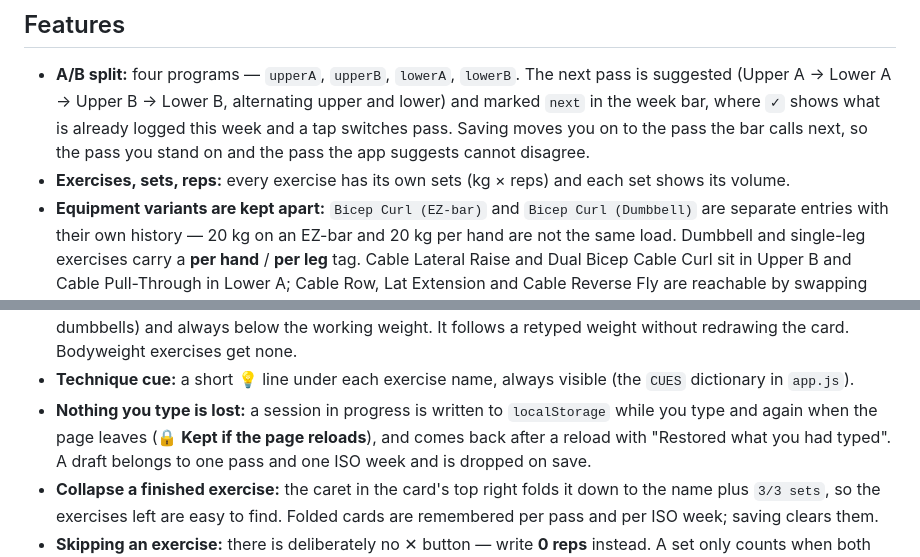
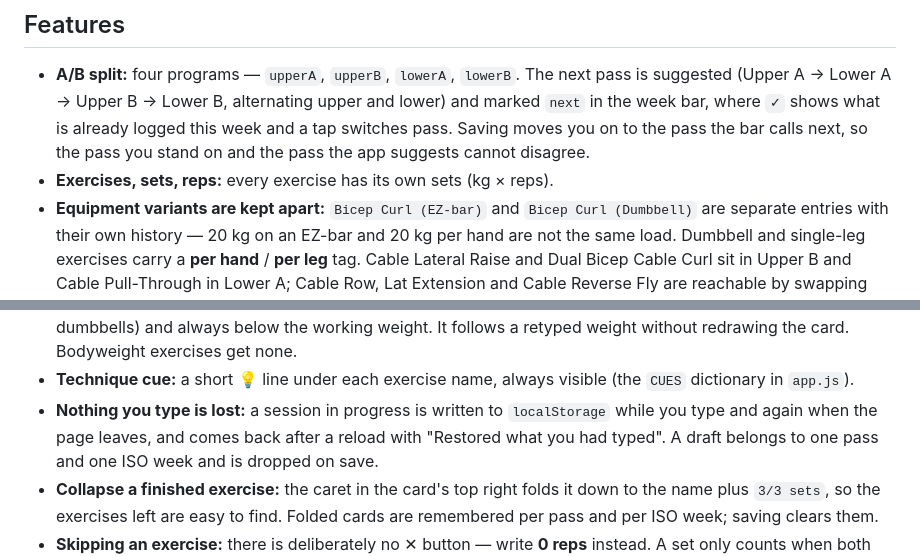
Before and after one commit to Lausius/gym-tracker, a Markdown page: README.md, 2 parts joined by grey strips. GitHub-like rendering.

Commit message:
docs: the README stops promising the note and the volume column

```diff
--- a/README.md
+++ b/README.md
@@ -11,7 +11,7 @@ Mobile-first training log with no backend and no build step: plain HTML, CSS and
   (Upper A → Lower A → Upper B → Lower B, alternating upper and lower) and marked `next` in the week
   bar, where `✓` shows what is already logged this week and a tap switches pass. Saving moves you on to
   the pass the bar calls next, so the pass you stand on and the pass the app suggests cannot disagree.
-- **Exercises, sets, reps:** every exercise has its own sets (kg × reps) and each set shows its volume.
+- **Exercises, sets, reps:** every exercise has its own sets (kg × reps).
 - **Equipment variants are kept apart:** `Bicep Curl (EZ-bar)` and `Bicep Curl (Dumbbell)` are separate
   entries with their own history — 20 kg on an EZ-bar and 20 kg per hand are not the same load. Dumbbell
   and single-leg exercises carry a **per hand** / **per leg** tag. Cable Lateral Raise and Dual Bicep
@@ -37,7 +37,7 @@ Mobile-first training log with no backend and no build step: plain HTML, CSS and
 - **Technique cue:** a short 💡 line under each exercise name, always visible (the `CUES` dictionary in
   `app.js`).
 - **Nothing you type is lost:** a session in progress is written to `localStorage` while you type and
-  again when the page leaves (**🔒 Kept if the page reloads**), and comes back after a reload with
+  again when the page leaves, and comes back after a reload with
   "Restored what you had typed". A draft belongs to one pass and one ISO week and is dropped on save.
 - **Collapse a finished exercise:** the caret in the card's top right folds it down to the name plus
   `3/3 sets`, so the exercises left are easy to find. Folded cards are remembered per pass and
```
